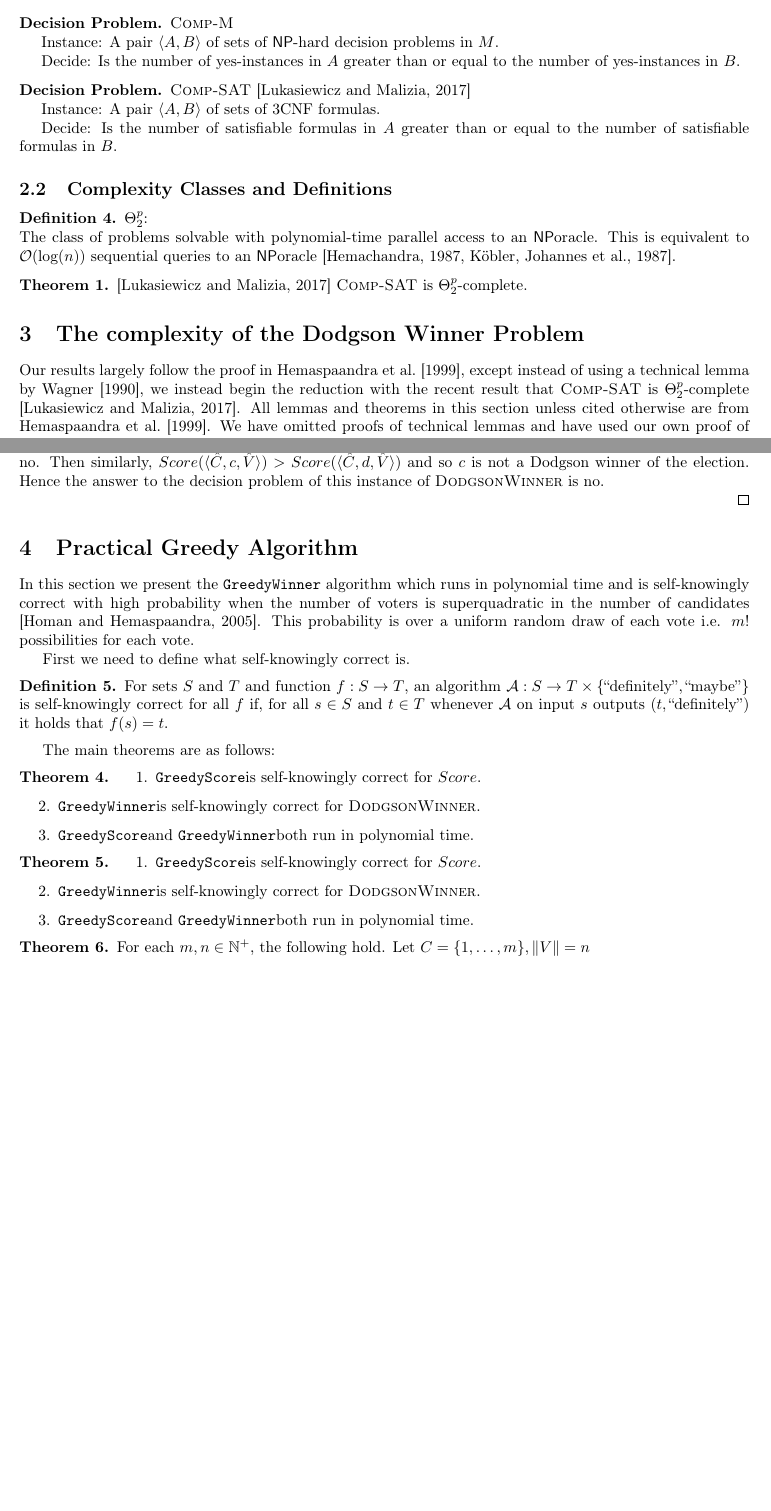
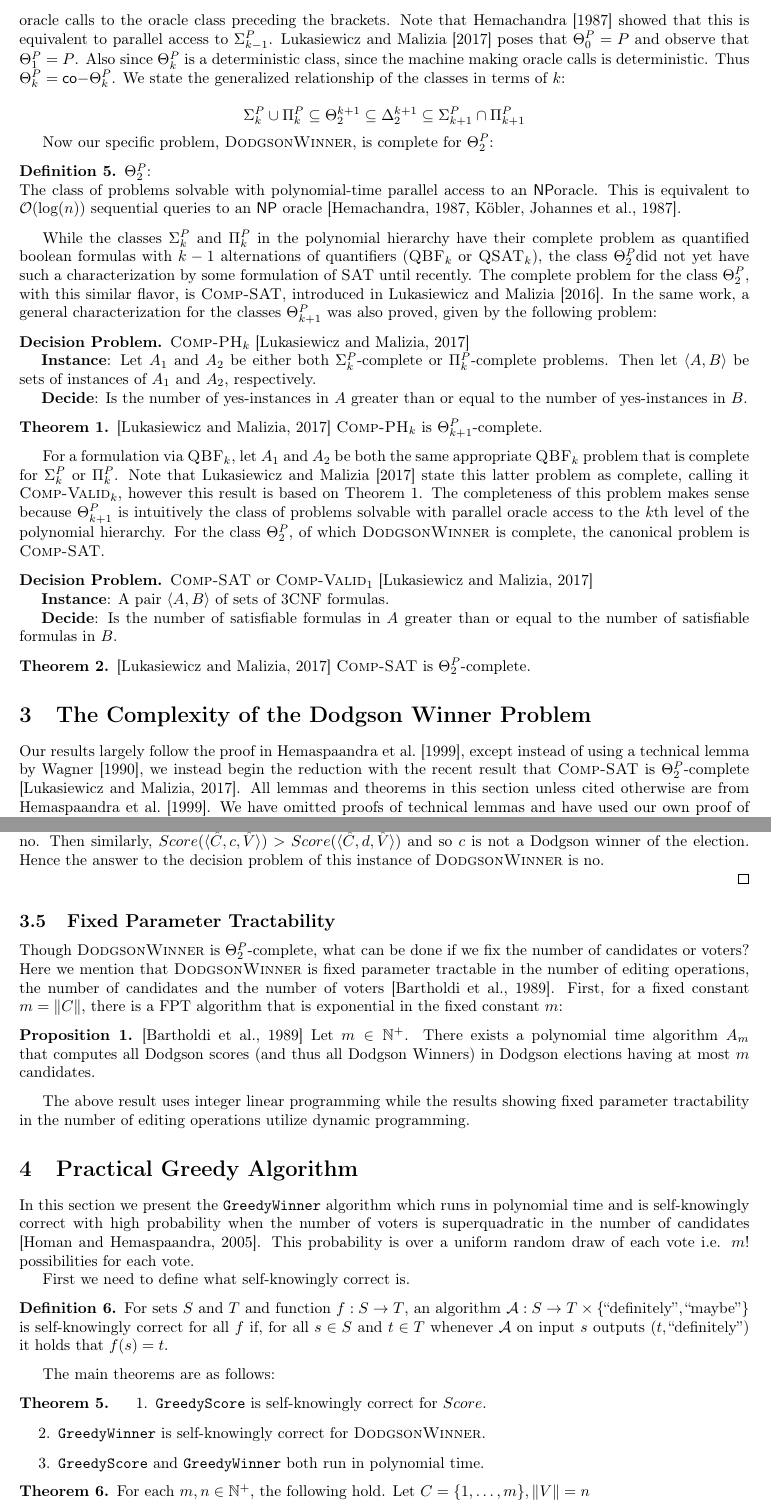
Before and after one commit to dkimpara/dodgsonWinner, a LaTeX document (writeup/main.tex, which reads writeup/alg-theory.tex, writeup/fpt.tex, writeup/prelims.tex): two parts of pages 2 and 6 of 9 before the commit and two parts of pages 3 and 7 of 11 after it, joined at a grey line, cut at the place of the change, the shorter picture padded with empty space. Compiled offline with pdfLaTeX.

Commit message:
finished theory prelim

```diff
--- a/writeup/alg-theory.tex
+++ b/writeup/alg-theory.tex
@@ -22,17 +22,9 @@ The main theorems are as follows:
 
 \begin{theorem}
 	\begin{enumerate}
-		\item \gscore is self-knowingly correct for $Score$.
-		\item \gwin is self-knowingly correct for \dwin.
-		\item \gscore and \gwin both run in polynomial time.
-	\end{enumerate}
-\end{theorem}
-
-\begin{theorem}
-	\begin{enumerate}
-		\item \gscore is self-knowingly correct for $Score$.
-		\item \gwin is self-knowingly correct for \dwin.
-		\item \gscore and \gwin both run in polynomial time.
+		\item \gscore~is self-knowingly correct for $Score$.
+		\item \gwin~is self-knowingly correct for \dwin.
+		\item \gscore~and \gwin~both run in polynomial time.
 	\end{enumerate}
 \end{theorem}
 
--- a/writeup/fpt.tex
+++ b/writeup/fpt.tex
@@ -2,3 +1,22 @@
 
-\begin{proposition}{3.10 d winner is FPT}
+\subsection{Fixed Parameter Tractability}\label{subsec:fpt}
+
+Though \dwin is \tp-complete, what can be done if we
+fix the number of candidates or voters?
+Here we mention that \dwin is fixed parameter tractable
+in the number of editing operations, the number of
+candidates
+and the number of voters \citep{bartholdiVoting}.
+First, for a fixed constant $m = \norm{C}$, there is a
+FPT algorithm that is exponential in the fixed constant $m$:
+
+\begin{proposition}{\citep{bartholdiVoting}}
+    Let $m \in \mathbb{N}^+$.
+    There exists a polynomial time algorithm $A_m$ that
+    computes all Dodgson scores (and thus all Dodgson Winners)
+    in Dodgson elections having at most $m$ candidates.
 \end{proposition}
+
+The above result uses integer linear programming while the results
+showing fixed parameter tractability in the number of
+editing operations utilize dynamic programming.
--- a/writeup/main.tex
+++ b/writeup/main.tex
@@ -25,10 +25,10 @@
 \newcommand{\cc}[1]{\ensuremath{\mathsf{#1}}}
 \newcommand{\algprobm}[1]{{\sc #1}\xspace}
 
-\newcommand{\tp}{$\Theta^{p}_2$}
+\newcommand{\tp}{$\Theta^{P}_2$}
 \newcommand{\np}{\cc{NP}}
-\newcommand{\sig}[2]{\cc{\Sigma^{#1}_{#2}}}
-\newcommand{\pic}[2]{\cc{\Pi^{#1}_{#2}}}
+\newcommand{\sig}[2]{\Sigma^{#1}_{#2}}
+\newcommand{\pic}[2]{\Pi^{#1}_{#2}}
 \newcommand{\csat}{\algprobm{Comp-SAT}}
 \newcommand{\dscore}{\algprobm{DodgsonScore}}
 \newcommand{\dwin}{\algprobm{DodgsonWinner}}
@@ -86,5 +86,7 @@
 }
 \newcommand\eindent{\endgroup}
 
+
+\newcommand{\dk}[1]{\textcolor{red}{[DK: #1]}}
 \begin{document}
 
--- a/writeup/prelims.tex
+++ b/writeup/prelims.tex
@@ -42,17 +44,6 @@
 
 \end{problem}
 
-\begin{problem}{\algprobm{Comp-M}} \\
-    \tab Instance: A pair $\langle A,B \rangle$ of sets of \np-hard decision problems
-    in $M$.\\
-    \tab Decide: Is the number of yes-instances in $A$
-    greater than or equal to the number of yes-instances in $B$.
-\end{problem}
 
-\begin{problem}{\csat} \citep{compsat}\\
-    \tab Instance: A pair $\langle A,B \rangle$ of sets of 3CNF formulas.\\
-    \tab Decide: Is the number of satisfiable formulas in $A$
-    greater than or equal to the number of satisfiable formulas in $B$.
-\end{problem}
+\subsection{\tp~ in the Polynomial Hierarchy}
 
-\subsection{Complexity Classes and Definitions}
@@ -59,10 +81,71 @@
+number of oracle calls to the oracle class preceding the brackets.
+Note that \citet{hem87} showed that this is equivalent to parallel
+access to $\Sigma_{k-1}^P$.
+\citet{compsat} poses that $\Theta_0^P = P$ and observe that
+$\Theta_1^P = P$.
+Also since $\Theta_{k}^P$ is a deterministic class, since the
+machine making oracle calls is deterministic.
+Thus $\Theta_{k}^P = \cc{co-}\Theta_{k}^P$.
+We state the generalized relationship of the classes in terms of
+$k$:
+
+$$\sig{P}{k} \cup \pic{P}{k} \subseteq
+    \Theta^{k+1}_2 \subseteq \Delta^{k+1}_2
+    \subseteq \sig{P}{k+1} \cap \pic{P}{k+1}$$
+
+Now our specific problem, \dwin, is complete for \tp:
 
 \begin{defn}{\tp:} \\
     The class of problems solvable with polynomial-time parallel access to an
     \np oracle.
-    This is equivalent to $\mathcal{O}(\log(n))$ sequential queries to an \np
-    oracle \citep{hem87, ksw87}.
+    This is equivalent to $\mathcal{O}(\log(n))$ sequential queries to an
+\np~oracle \citep{hem87, ksw87}.
 \end{defn}
+
+While the classes $\Sigma^P_k$ and $\Pi^P_k$ in the polynomial hierarchy
+have their complete problem as quantified boolean formulas with $k-1$
+alternations of quantifiers (\algprobm{QBF$_k$} or \algprobm{QSAT$_k$}),
+the class \tp did not yet have such a characterization by some formulation
+of \algprobm{SAT} until recently.
+The complete problem for the class \tp, with this similar flavor, is
+\csat, introduced in \citet{csatintro}.
+In the same work, a general characterization for the classes
+$\Theta_{k+1}^P$ was also proved, given by the following problem:
+
+
+\begin{problem}{\algprobm{Comp-PH$_k$}} \citep{compsat} \\
+    \tab \textbf{Instance}: Let $A_1$ and $A_2$ be either both $\Sigma_k^P$-complete
+or $\Pi_k^P$-complete problems.
+    Then let $\langle A,B \rangle$ be sets of instances of $A_1$ and
+    $A_2$, respectively.\\
+    \tab \textbf{Decide}: Is the number of yes-instances in $A$
+    greater than or equal to the number of yes-instances in $B$.
+\end{problem}
+
+\begin{theorem}\label{thm:validk} \citep{compsat}
+    \algprobm{Comp-PH$_k$} is $\Theta_{k+1}^P$-complete.
+\end{theorem}
+
+For a formulation via \algprobm{QBF$_k$}, let $A_1$ and $A_2$ be
+both the
+same appropriate \algprobm{QBF$_k$} problem that is complete for
+$\Sigma_k^P$ or $\Pi_k^P$.
+Note that \citet{compsat} state this latter problem as complete,
+calling it \algprobm{Comp-Valid$_k$}, however this result is based on Theorem
+\ref{thm:validk}.
+The completeness of this problem makes sense because
+$\Theta_{k+1}^P$ is intuitively the
+class of problems solvable with parallel oracle access to the $k$th level of
+the polynomial hierarchy.
+For the class \tp, of which \dwin is complete, the canonical problem is \csat.
+
+\begin{problem}{\csat or \algprobm{Comp-Valid$_1$}} \citep{compsat}\\
+    \tab \textbf{Instance}: A pair $\langle A,B \rangle$
+of sets of 3CNF formulas.\\
+    \tab \textbf{Decide}: Is the number of satisfiable formulas in $A$
+    greater than or equal to the number of satisfiable formulas in $B$.
+\end{problem}
+
 
 \begin{theorem}\label{thm:csat} \citep{compsat}
     \csat is \tp-complete.
```
Also changed, not shown: writeup/bib.bib (+11 -0 lines), writeup/experiment.tex (added, +3 -0 lines), writeup/intro.tex (+6 -5 lines), writeup/pfLem.tex (+2 -1 lines), writeup/theory.tex (+26 -8 lines), writeup/dk-draft1.pdf (added), writeup/heuristic.tex (deleted), writeup/main.bbl, writeup/main.pdf, writeup/alg-theory.tex (2 more changed lines), writeup/fpt.tex (1 more changed lines), writeup/main.tex (7 more changed lines), writeup/prelims.tex (37 more changed lines), 9 other files.
